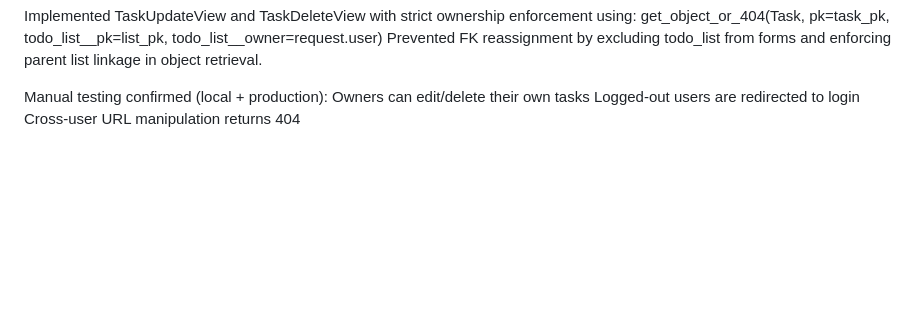
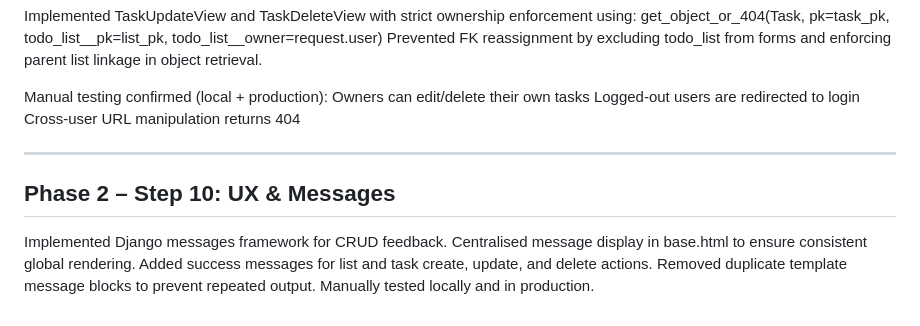
Before and after one commit to Shieldsx/capstone_project, a Markdown page: README.md, the part around the change. Rendered like a GitHub page; blank space fills up the shorter version.

```diff
--- a/README.md
+++ b/README.md
@@ -439,3 +439,13 @@ Manual testing confirmed (local + production):
 Owners can edit/delete their own tasks
 Logged-out users are redirected to login
 Cross-user URL manipulation returns 404
+
+-----------------------
+
+## Phase 2 – Step 10: UX & Messages
+
+Implemented Django messages framework for CRUD feedback.
+Centralised message display in base.html to ensure consistent global rendering.
+Added success messages for list and task create, update, and delete actions.
+Removed duplicate template message blocks to prevent repeated output.
+Manually tested locally and in production.
```
